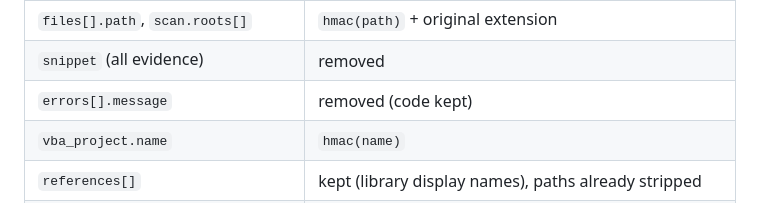
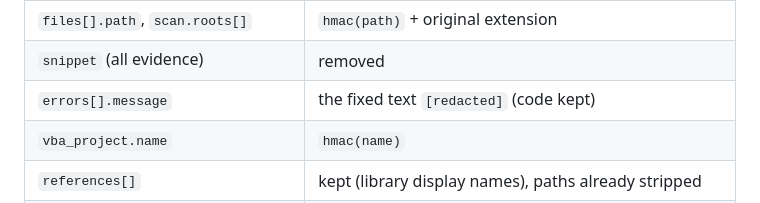
Before and after one commit to linagora/macro-port, a Markdown page: docs/SPEC-LOT1.md, the part around the change. GitHub-like rendering.

```diff
--- a/docs/SPEC-LOT1.md
+++ b/docs/SPEC-LOT1.md
@@ -236,7 +236,7 @@ Rules are YAML 1.2 files. In the first PR (M0), write `schema/rules/families.sch
 | --- | --- |
 | `files[].path`, `scan.roots[]` | `hmac(path)` + original extension |
 | `snippet` (all evidence) | removed |
-| `errors[].message` | removed (code kept) |
+| `errors[].message` | the fixed text `[redacted]` (code kept) |
 | `vba_project.name` | `hmac(name)` |
 | `references[]` | kept (library display names), paths already stripped |
 | module and procedure names | kept by default (needed for review); hashed with `--redact-identifiers` |
```
Also changed, not shown: docs/ACCEPTANCE.md (+1 -1 lines).
